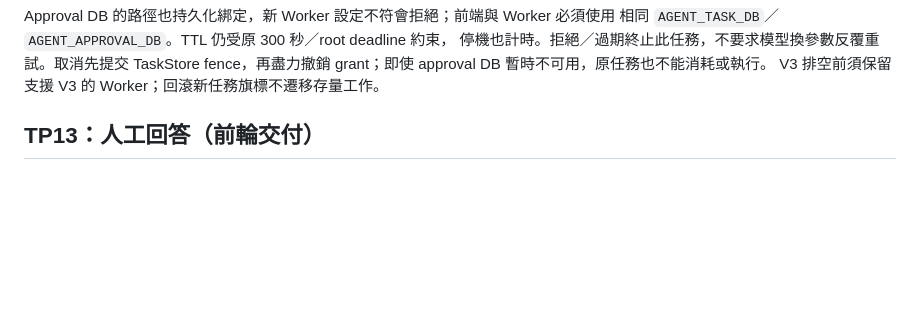
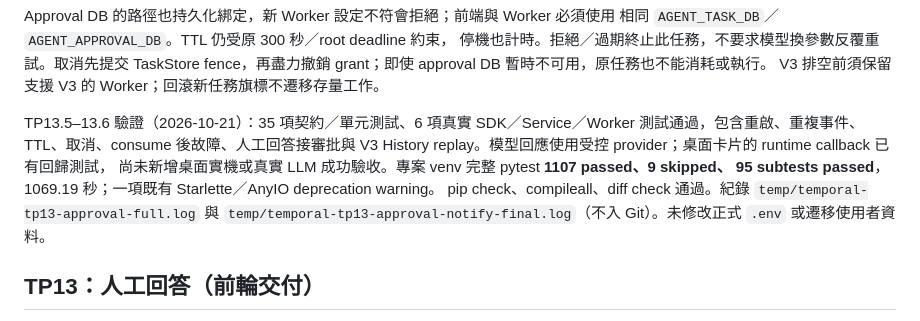
Before and after one commit to asccclass/pythonai, a Markdown page: agent_execution/temporal_backend/README.md, the part around the change. GitHub-like rendering; blank space fills up the shorter version.

Commit message:
docs: record TP13 approval integration validation

```diff
--- a/agent_execution/temporal_backend/README.md
+++ b/agent_execution/temporal_backend/README.md
@@ -108,6 +108,14 @@ Approval DB 的路徑也持久化綁定，新 Worker 設定不符會拒絕；前
 停機也計時。拒絕／過期終止此任務，不要求模型換參數反覆重試。取消先提交 TaskStore
 fence，再盡力撤銷 grant；即使 approval DB 暫時不可用，原任務也不能消耗或執行。
 V3 排空前須保留支援 V3 的 Worker；回滾新任務旗標不遷移存量工作。
+
+TP13.5–13.6 驗證（2026-10-21）：35 項契約／單元測試、6 項真實 SDK／Service／Worker
+測試通過，包含重啟、重複事件、TTL、取消、consume 後故障、人工回答接審批與 V3
+History replay。模型回應使用受控 provider；桌面卡片的 runtime callback 已有回歸測試，
+尚未新增桌面實機或真實 LLM 成功驗收。專案 venv 完整 pytest **1107 passed、9 skipped、
+95 subtests passed**，1069.19 秒；一項既有 Starlette／AnyIO deprecation warning。
+pip check、compileall、diff check 通過。紀錄 `temp/temporal-tp13-approval-full.log` 與
+`temp/temporal-tp13-approval-notify-final.log`（不入 Git）。未修改正式 `.env` 或遷移使用者資料。
 
 ## TP13：人工回答（前輪交付）
 
```
Also changed, not shown: papers/temportal.md (+12 -10 lines).
